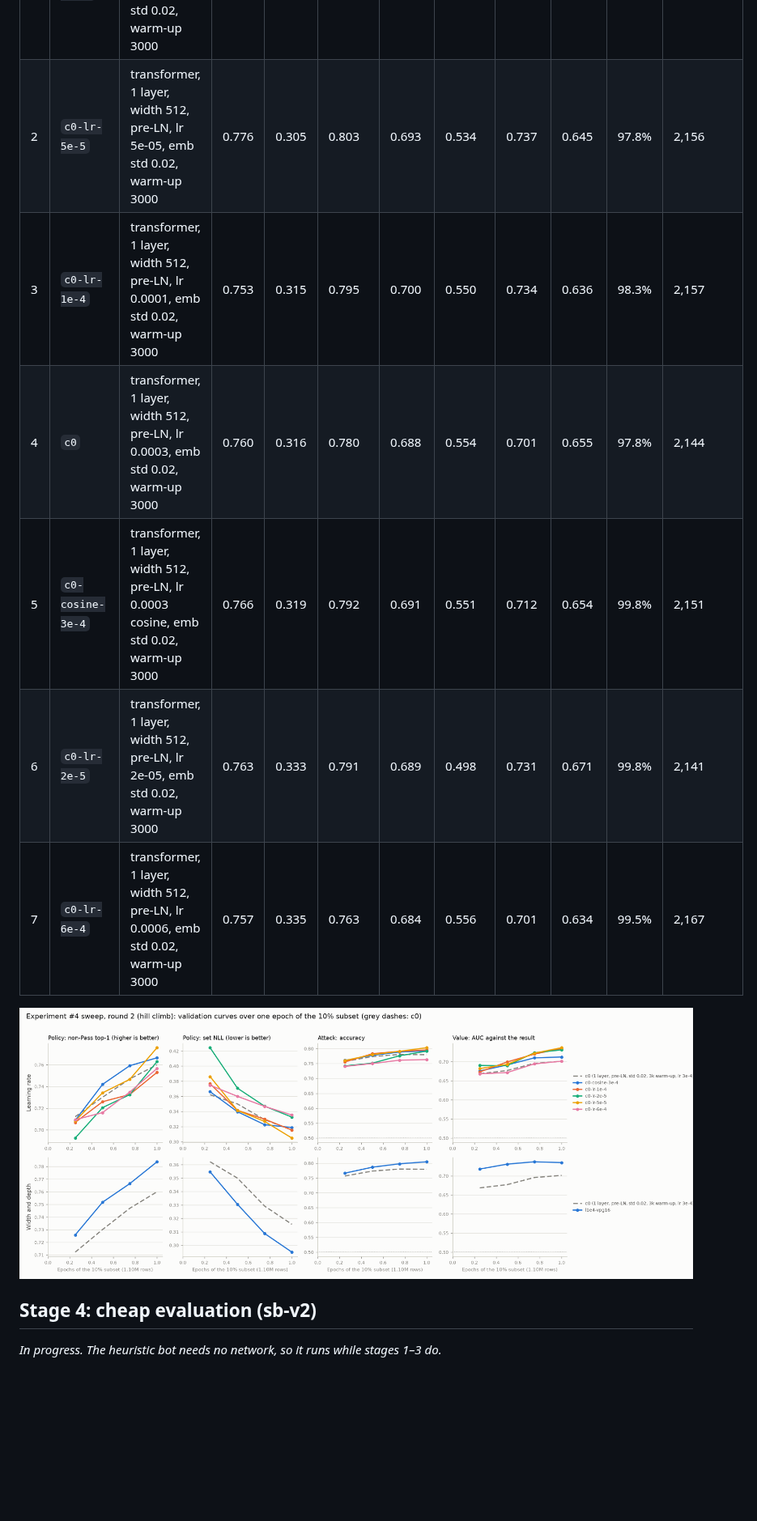
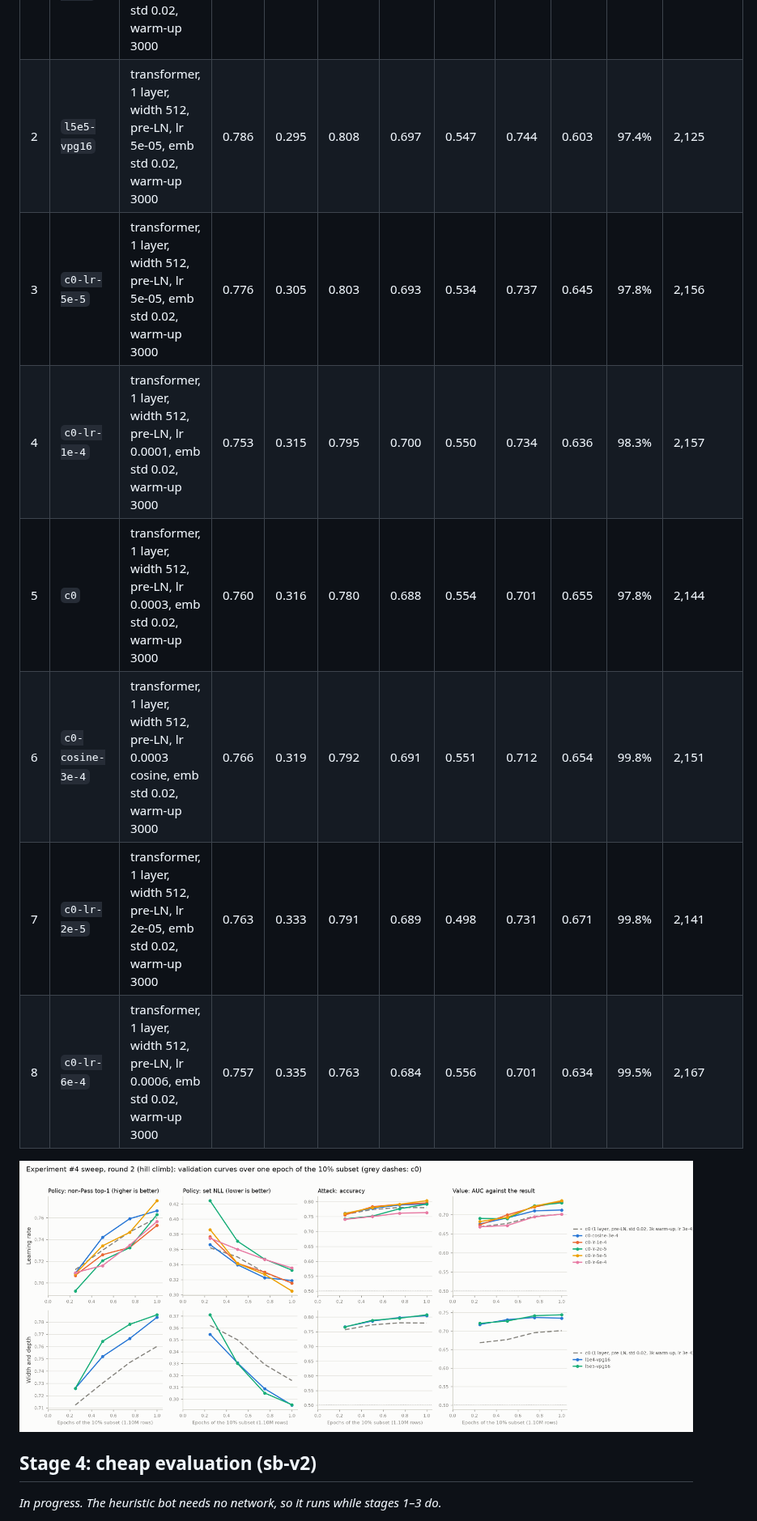
Before and after one commit to danieljbrooks/draft-zero, a Markdown page: docs/018-experiment4-results.md, the part around one of its changes. Shown at 81% size. Drawn GitHub-style; pictures changed too: docs/img/018-sweep-r2-light.png; blank space fills up the shorter version.

Commit message:
Docs/018: round 2 check-in 13:35 (lr 5e-5 + 16 value positions leads)
Co-Authored-By: Claude Opus 5.5 <noreply@anthropic.com>

```diff
--- a/docs/018-experiment4-results.md
+++ b/docs/018-experiment4-results.md
@@ -279,12 +279,13 @@ first 1-layer run, stopped at 1.08 epochs, was restarted.
 | # | Run | Setup | Non-Pass top-1 | Set NLL | Attack acc. | Block top-1 | Target top-1 | Value AUC | Value log-loss | Opp. turn: Pass on top | Inference evals/s (batch 32) |
 |---|---|---|---|---|---|---|---|---|---|---|---|
 | 1 | `l1e4-vpg16` | transformer, 1 layer, width 512, pre-LN, lr 0.0001, emb std 0.02, warm-up 3000 | 0.784 | 0.295 | 0.805 | 0.697 | 0.574 | 0.735 | 0.617 | 97.1% | 2,149 |
-| 2 | `c0-lr-5e-5` | transformer, 1 layer, width 512, pre-LN, lr 5e-05, emb std 0.02, warm-up 3000 | 0.776 | 0.305 | 0.803 | 0.693 | 0.534 | 0.737 | 0.645 | 97.8% | 2,156 |
-| 3 | `c0-lr-1e-4` | transformer, 1 layer, width 512, pre-LN, lr 0.0001, emb std 0.02, warm-up 3000 | 0.753 | 0.315 | 0.795 | 0.700 | 0.550 | 0.734 | 0.636 | 98.3% | 2,157 |
-| 4 | `c0` | transformer, 1 layer, width 512, pre-LN, lr 0.0003, emb std 0.02, warm-up 3000 | 0.760 | 0.316 | 0.780 | 0.688 | 0.554 | 0.701 | 0.655 | 97.8% | 2,144 |
-| 5 | `c0-cosine-3e-4` | transformer, 1 layer, width 512, pre-LN, lr 0.0003 cosine, emb std 0.02, warm-up 3000 | 0.766 | 0.319 | 0.792 | 0.691 | 0.551 | 0.712 | 0.654 | 99.8% | 2,151 |
-| 6 | `c0-lr-2e-5` | transformer, 1 layer, width 512, pre-LN, lr 2e-05, emb std 0.02, warm-up 3000 | 0.763 | 0.333 | 0.791 | 0.689 | 0.498 | 0.731 | 0.671 | 99.8% | 2,141 |
-| 7 | `c0-lr-6e-4` | transformer, 1 layer, width 512, pre-LN, lr 0.0006, emb std 0.02, warm-up 3000 | 0.757 | 0.335 | 0.763 | 0.684 | 0.556 | 0.701 | 0.634 | 99.5% | 2,167 |
+| 2 | `l5e5-vpg16` | transformer, 1 layer, width 512, pre-LN, lr 5e-05, emb std 0.02, warm-up 3000 | 0.786 | 0.295 | 0.808 | 0.697 | 0.547 | 0.744 | 0.603 | 97.4% | 2,125 |
+| 3 | `c0-lr-5e-5` | transformer, 1 layer, width 512, pre-LN, lr 5e-05, emb std 0.02, warm-up 3000 | 0.776 | 0.305 | 0.803 | 0.693 | 0.534 | 0.737 | 0.645 | 97.8% | 2,156 |
+| 4 | `c0-lr-1e-4` | transformer, 1 layer, width 512, pre-LN, lr 0.0001, emb std 0.02, warm-up 3000 | 0.753 | 0.315 | 0.795 | 0.700 | 0.550 | 0.734 | 0.636 | 98.3% | 2,157 |
+| 5 | `c0` | transformer, 1 layer, width 512, pre-LN, lr 0.0003, emb std 0.02, warm-up 3000 | 0.760 | 0.316 | 0.780 | 0.688 | 0.554 | 0.701 | 0.655 | 97.8% | 2,144 |
+| 6 | `c0-cosine-3e-4` | transformer, 1 layer, width 512, pre-LN, lr 0.0003 cosine, emb std 0.02, warm-up 3000 | 0.766 | 0.319 | 0.792 | 0.691 | 0.551 | 0.712 | 0.654 | 99.8% | 2,151 |
+| 7 | `c0-lr-2e-5` | transformer, 1 layer, width 512, pre-LN, lr 2e-05, emb std 0.02, warm-up 3000 | 0.763 | 0.333 | 0.791 | 0.689 | 0.498 | 0.731 | 0.671 | 99.8% | 2,141 |
+| 8 | `c0-lr-6e-4` | transformer, 1 layer, width 512, pre-LN, lr 0.0006, emb std 0.02, warm-up 3000 | 0.757 | 0.335 | 0.763 | 0.684 | 0.556 | 0.701 | 0.634 | 99.5% | 2,167 |
 
 <picture>
   <source media="(prefers-color-scheme: dark)" srcset="img/018-sweep-r2-dark.png">
```
Also changed, not shown: other parts of docs/018-experiment4-results.md (+2 -2 lines), docs/img/018-sweep-r2-dark.png.
